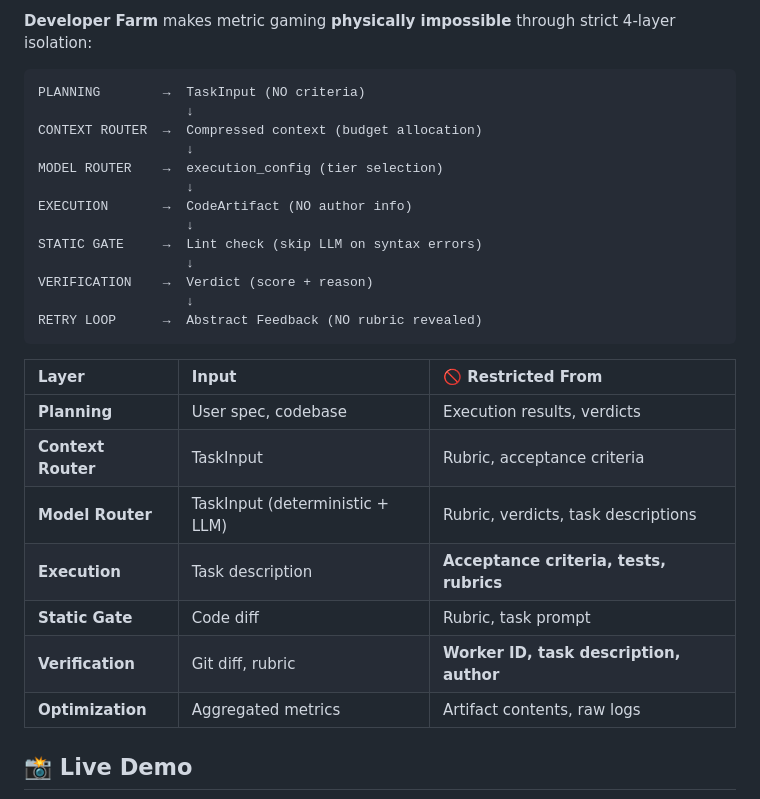
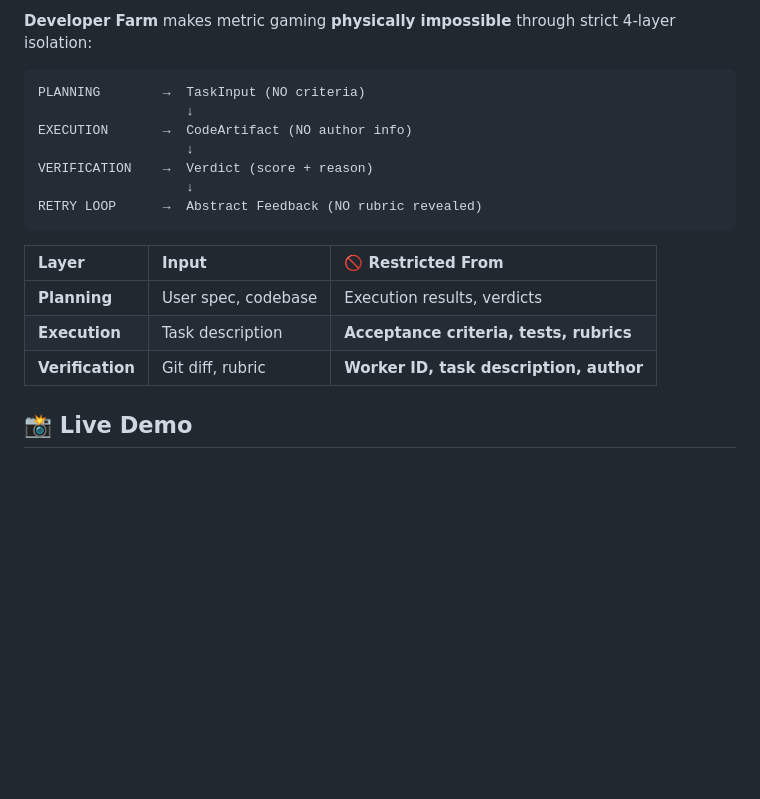
Before and after one commit to illyar80/developer-farm, a Markdown page: README.md, the part around the change. GitHub-like rendering; blank space fills up the shorter version.

Commit message:
docs: reduce README layers to 3 (planning, execution, verification)

````diff
--- a/README.md
+++ b/README.md
@@ -28,13 +28,7 @@ When AI agents see tests and acceptance criteria, they inevitably optimize code
 ```text
 PLANNING        →  TaskInput (NO criteria)
                    ↓
-CONTEXT ROUTER  →  Compressed context (budget allocation)
-                   ↓
-MODEL ROUTER    →  execution_config (tier selection)
-                   ↓
 EXECUTION       →  CodeArtifact (NO author info)
-                   ↓
-STATIC GATE     →  Lint check (skip LLM on syntax errors)
                    ↓
 VERIFICATION    →  Verdict (score + reason)
                    ↓
@@ -44,12 +38,8 @@ RETRY LOOP      →  Abstract Feedback (NO rubric revealed)
 | Layer | Input | 🚫 Restricted From |
 | :--- | :--- | :--- |
 | **Planning** | User spec, codebase | Execution results, verdicts |
-| **Context Router** | TaskInput | Rubric, acceptance criteria |
-| **Model Router** | TaskInput (deterministic + LLM) | Rubric, verdicts, task descriptions |
 | **Execution** | Task description | **Acceptance criteria, tests, rubrics** |
-| **Static Gate** | Code diff | Rubric, task prompt |
 | **Verification** | Git diff, rubric | **Worker ID, task description, author** |
-| **Optimization** | Aggregated metrics | Artifact contents, raw logs |
 
 ## 📸 Live Demo
 
````
